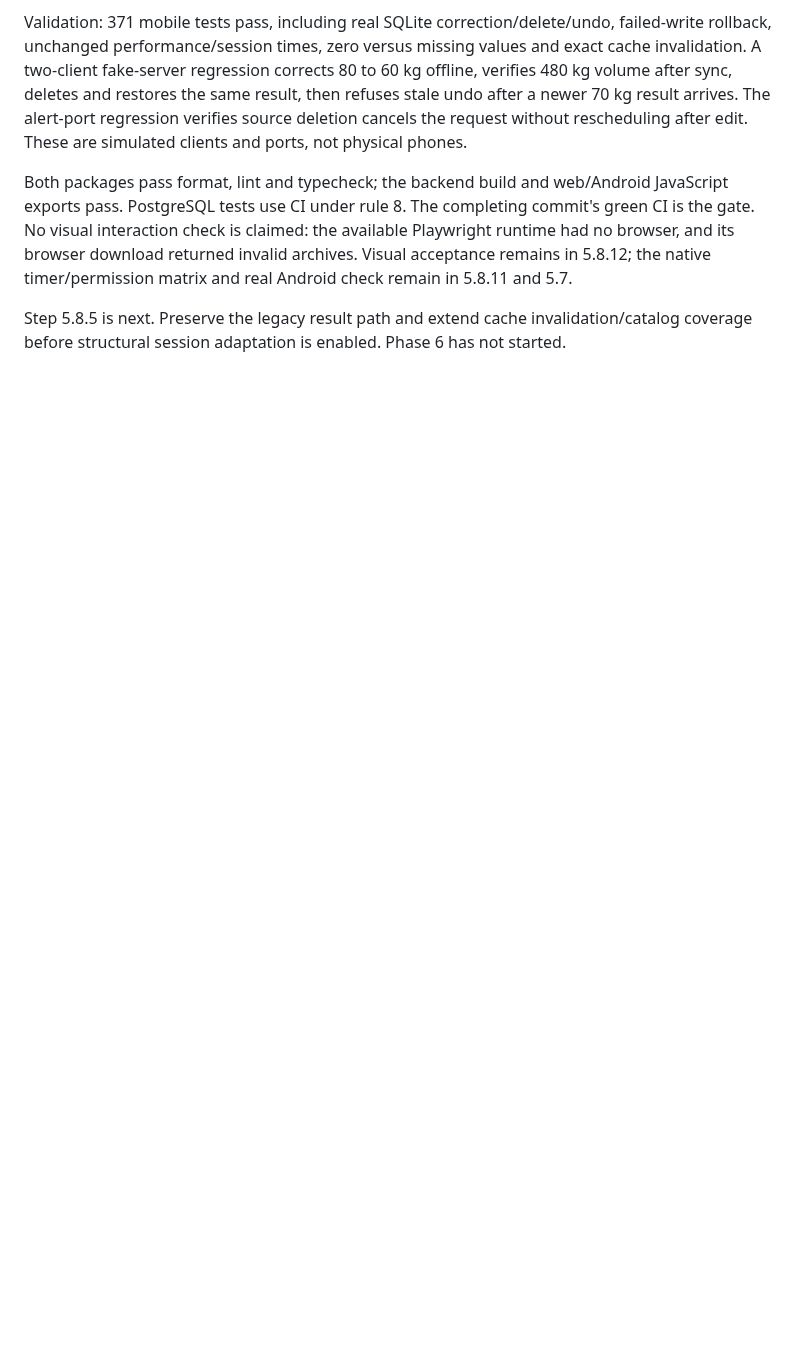
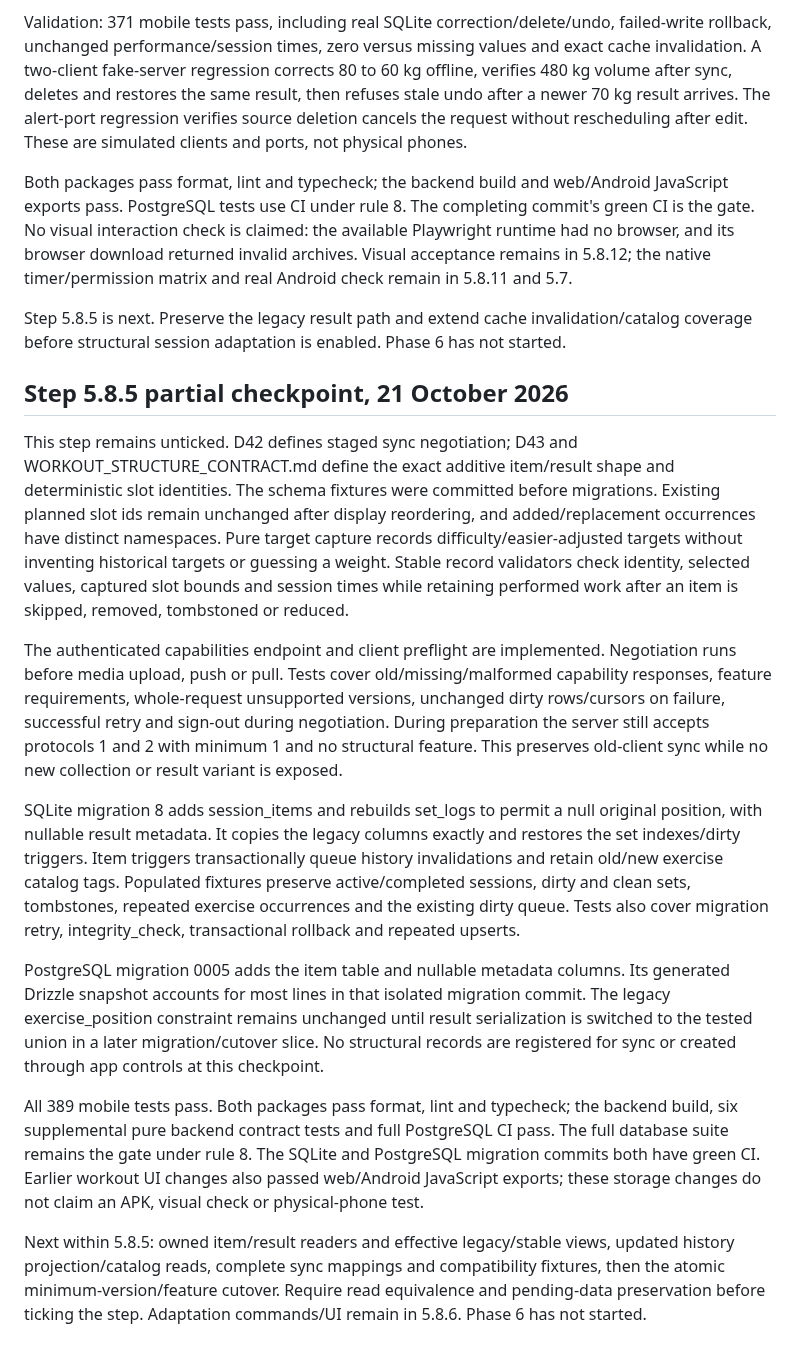
Before and after one commit to Pietrols/ProFit, a Markdown page: docs/phases/PHASE_5_CORRECTIONS.md, the part around the change. GitHub-like rendering; blank space fills up the shorter version.

Commit message:
docs: record guarded structural storage checkpoint and remaining gates

```diff
--- a/docs/phases/PHASE_5_CORRECTIONS.md
+++ b/docs/phases/PHASE_5_CORRECTIONS.md
@@ -682,3 +682,45 @@ the native timer/permission matrix and real Android check remain in 5.8.11 and 5
 
 Step 5.8.5 is next. Preserve the legacy result path and extend cache invalidation/catalog
 coverage before structural session adaptation is enabled. Phase 6 has not started.
+
+## Step 5.8.5 partial checkpoint, 21 October 2026
+
+This step remains unticked. D42 defines staged sync negotiation; D43 and
+WORKOUT_STRUCTURE_CONTRACT.md define the exact additive item/result shape and deterministic
+slot identities. The schema fixtures were committed before migrations. Existing planned slot
+ids remain unchanged after display reordering, and added/replacement occurrences have distinct
+namespaces. Pure target capture records difficulty/easier-adjusted targets without inventing
+historical targets or guessing a weight. Stable record validators check identity, selected
+values, captured slot bounds and session times while retaining performed work after an item
+is skipped, removed, tombstoned or reduced.
+
+The authenticated capabilities endpoint and client preflight are implemented. Negotiation runs
+before media upload, push or pull. Tests cover old/missing/malformed capability responses,
+feature requirements, whole-request unsupported versions, unchanged dirty rows/cursors on
+failure, successful retry and sign-out during negotiation. During preparation the server still
+accepts protocols 1 and 2 with minimum 1 and no structural feature. This preserves old-client
+sync while no new collection or result variant is exposed.
+
+SQLite migration 8 adds session_items and rebuilds set_logs to permit a null original position,
+with nullable result metadata. It copies the legacy columns exactly and restores the set
+indexes/dirty triggers. Item triggers transactionally queue history invalidations and retain
+old/new exercise catalog tags. Populated fixtures preserve active/completed sessions, dirty
+and clean sets, tombstones, repeated exercise occurrences and the existing dirty queue. Tests
+also cover migration retry, integrity_check, transactional rollback and repeated upserts.
+
+PostgreSQL migration 0005 adds the item table and nullable metadata columns. Its generated
+Drizzle snapshot accounts for most lines in that isolated migration commit. The legacy
+exercise_position constraint remains unchanged until result serialization is switched to the
+tested union in a later migration/cutover slice. No structural records are registered for
+sync or created through app controls at this checkpoint.
+
+All 389 mobile tests pass. Both packages pass format, lint and typecheck; the backend build,
+six supplemental pure backend contract tests and full PostgreSQL CI pass. The full database
+suite remains the gate under rule 8. The SQLite and PostgreSQL migration commits both have
+green CI. Earlier workout UI changes also passed web/Android JavaScript exports; these storage
+changes do not claim an APK, visual check or physical-phone test.
+
+Next within 5.8.5: owned item/result readers and effective legacy/stable views, updated history
+projection/catalog reads, complete sync mappings and compatibility fixtures, then the atomic
+minimum-version/feature cutover. Require read equivalence and pending-data preservation before
+ticking the step. Adaptation commands/UI remain in 5.8.6. Phase 6 has not started.
```
Also changed, not shown: docs/DECISIONS.md (+8 -0 lines).
